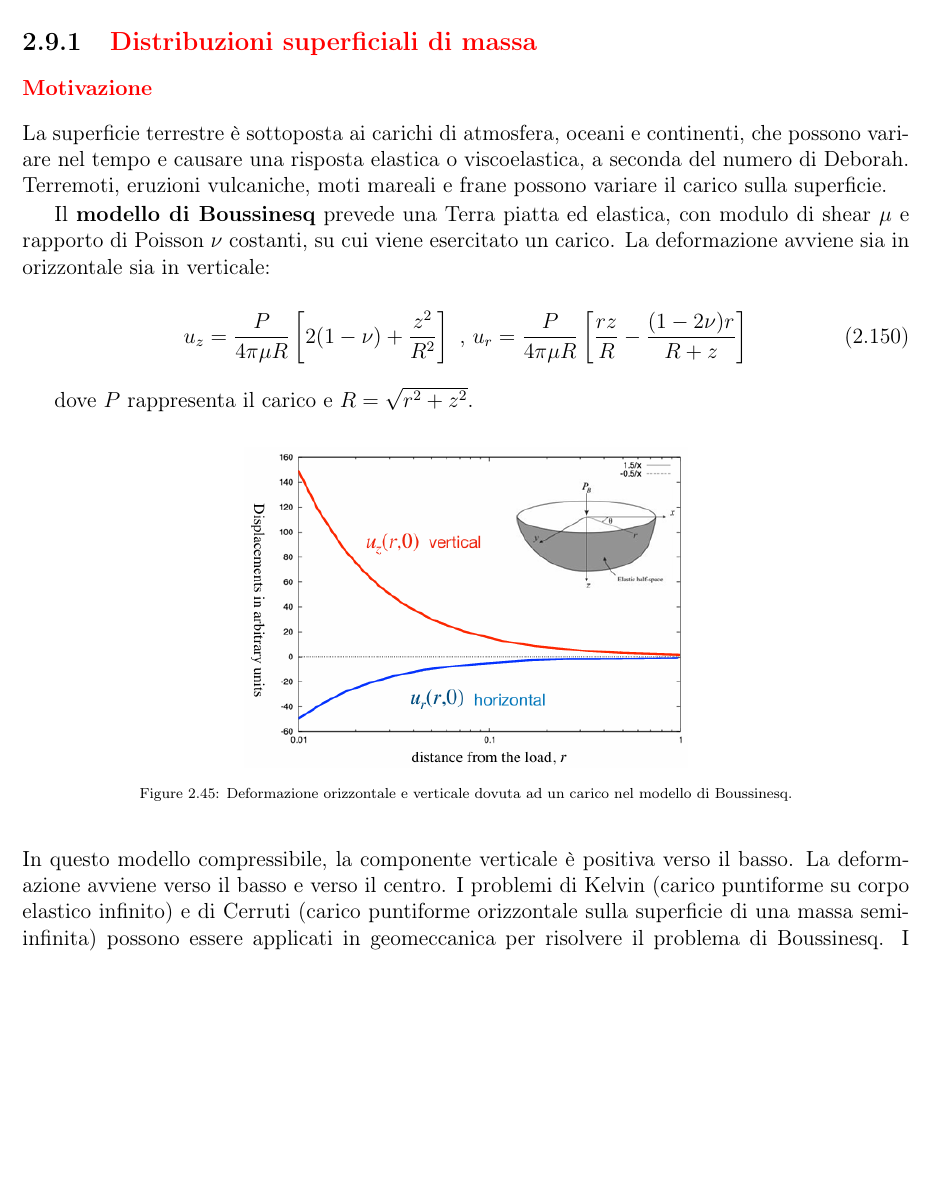
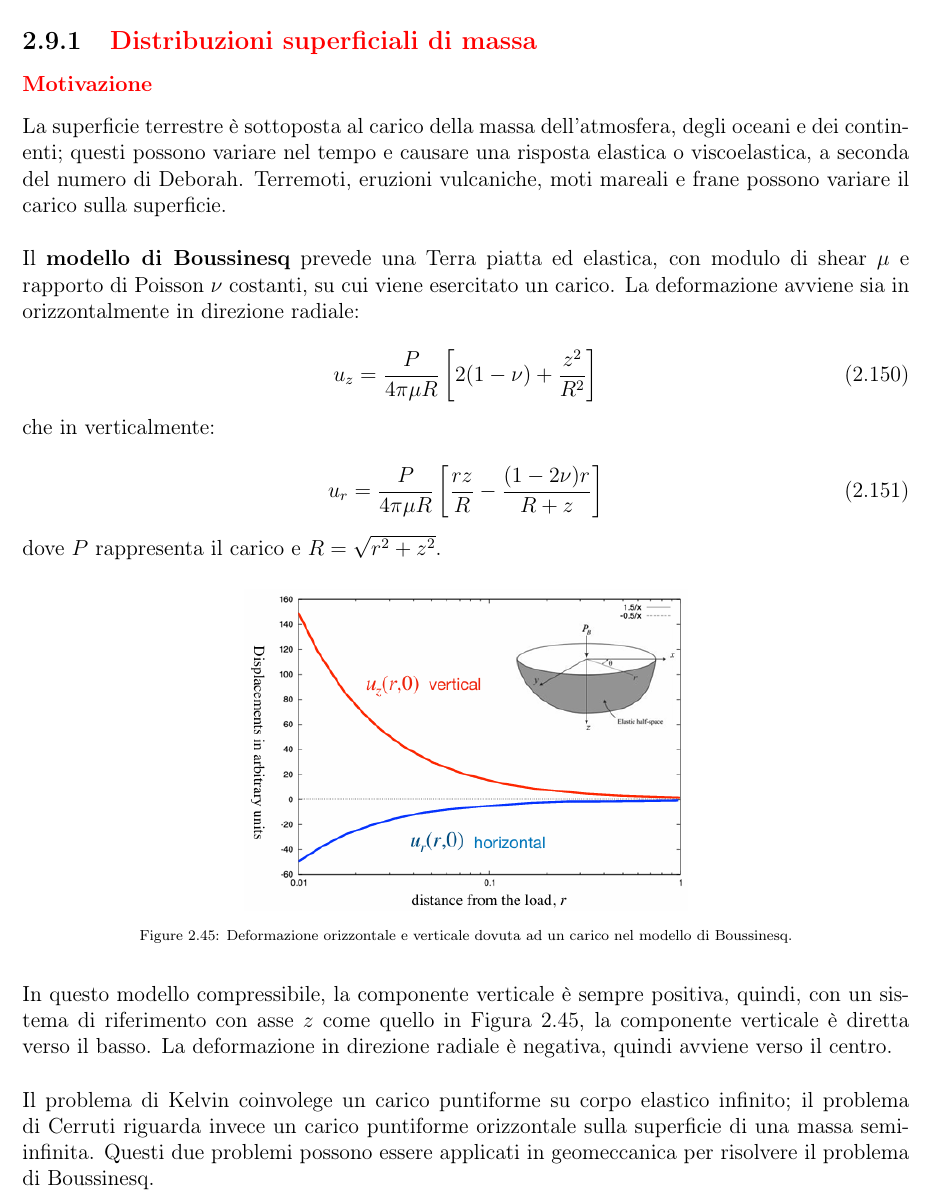
Before and after one commit to fildl/Dispense_Interazioni_nel_Sistema_Terra, a LaTeX book (main.tex): part of page 68 of 82, cut so that both start at the same text, the shorter picture padded with empty space. Compiled offline with pdfLaTeX.

Commit message:
edit: sec 2.9.1

```diff
--- a/main.tex
+++ b/main.tex
@@ -2819,16 +2819,25 @@ Diverse combinazioni di reologia e glaceoisostasia fittano le stesse osservazion
 
 \subsubsection{\textcolor{colore7}{Motivazione}}
 
-La superficie terrestre è sottoposta ai carichi di atmosfera, oceani e continenti, che possono variare nel tempo e causare una risposta elastica o viscoelastica, a seconda del numero di Deborah.
-Terremoti, eruzioni vulcaniche, moti mareali e frane possono variare il carico sulla superficie.
-
+La superficie terrestre è sottoposta al carico della massa dell'atmosfera, degli oceani e dei continenti; questi possono variare nel tempo e causare una risposta elastica o viscoelastica, a seconda del numero di Deborah.
+Terremoti, eruzioni vulcaniche, moti mareali e frane possono variare il carico sulla superficie.\\
+
+\noindent
 Il \textbf{modello di Boussinesq} prevede una Terra piatta ed elastica, con modulo di shear $\mu$ e rapporto di Poisson $\nu$ costanti, su cui viene esercitato un carico.
-La deformazione avviene sia in orizzontale sia in verticale:
-
-\begin{equation}
-    u_z = \frac{P}{4\pi \mu R} \left[ 2(1-\nu) + \frac{z^2}{R^2} \right] \text{ , } u_r = \frac{P}{4\pi \mu R} \left[ \frac{rz}{R} - \frac{(1-2\nu)r}{R+z} \right]
-\end{equation}
-
+La deformazione avviene sia in orizzontalmente in direzione radiale:
+
+\begin{equation}
+    u_z = \frac{P}{4\pi \mu R} \left[ 2(1-\nu) + \frac{z^2}{R^2} \right]
+\end{equation}
+
+\noindent
+che in verticalmente:
+
+\begin{equation}
+    u_r = \frac{P}{4\pi \mu R} \left[ \frac{rz}{R} - \frac{(1-2\nu)r}{R+z} \right]
+\end{equation}
+
+\noindent
 dove $P$ rappresenta il carico e $R = \sqrt{r^2 + z^2}$.
 
 \begin{figure}[H]
@@ -2838,9 +2847,17 @@ dove $P$ rappresenta il carico e $R = \sqrt{r^2 + z^2}$.
     \label{fig:boussinesq}
 \end{figure}
 
-\noindent In questo modello compressibile, la componente verticale è positiva verso il basso.
-La deformazione avviene verso il basso e verso il centro.
-I problemi di Kelvin (carico puntiforme su corpo elastico infinito) e di Cerruti (carico puntiforme orizzontale sulla superficie di una massa semi-infinita) possono essere applicati in geomeccanica per risolvere il problema di Boussinesq.
+\noindent
+In questo modello compressibile, la componente verticale è sempre positiva,
+quindi, con un sistema di riferimento con asse $z$ come quello in Figura \ref{fig:boussinesq}, la componente verticale è diretta verso il basso.
+La deformazione in direzione radiale è negativa, quindi avviene verso il centro.\\
+
+\noindent
+Il problema di Kelvin coinvolege un carico puntiforme su corpo elastico infinito;
+il problema di Cerruti riguarda invece un carico puntiforme orizzontale sulla superficie di una massa semi-infinita.
+Questi due problemi possono essere applicati in geomeccanica per risolvere il problema di Boussinesq.\\
+
+\noindent
 I carichi applicabili alla Terra sono di due diversi tipi: superficiale (con contatto) o mareale (che non prevede contatto).
 Lo studio delle maree non si può affrontare con il modello di Boussinesq.
 Kelvin cercò di determinare la rigidità della Terra grazie alle maree, in seguito Darwin applicò un modello sferico per lo studio delle maree su una sfera fluida.
```
